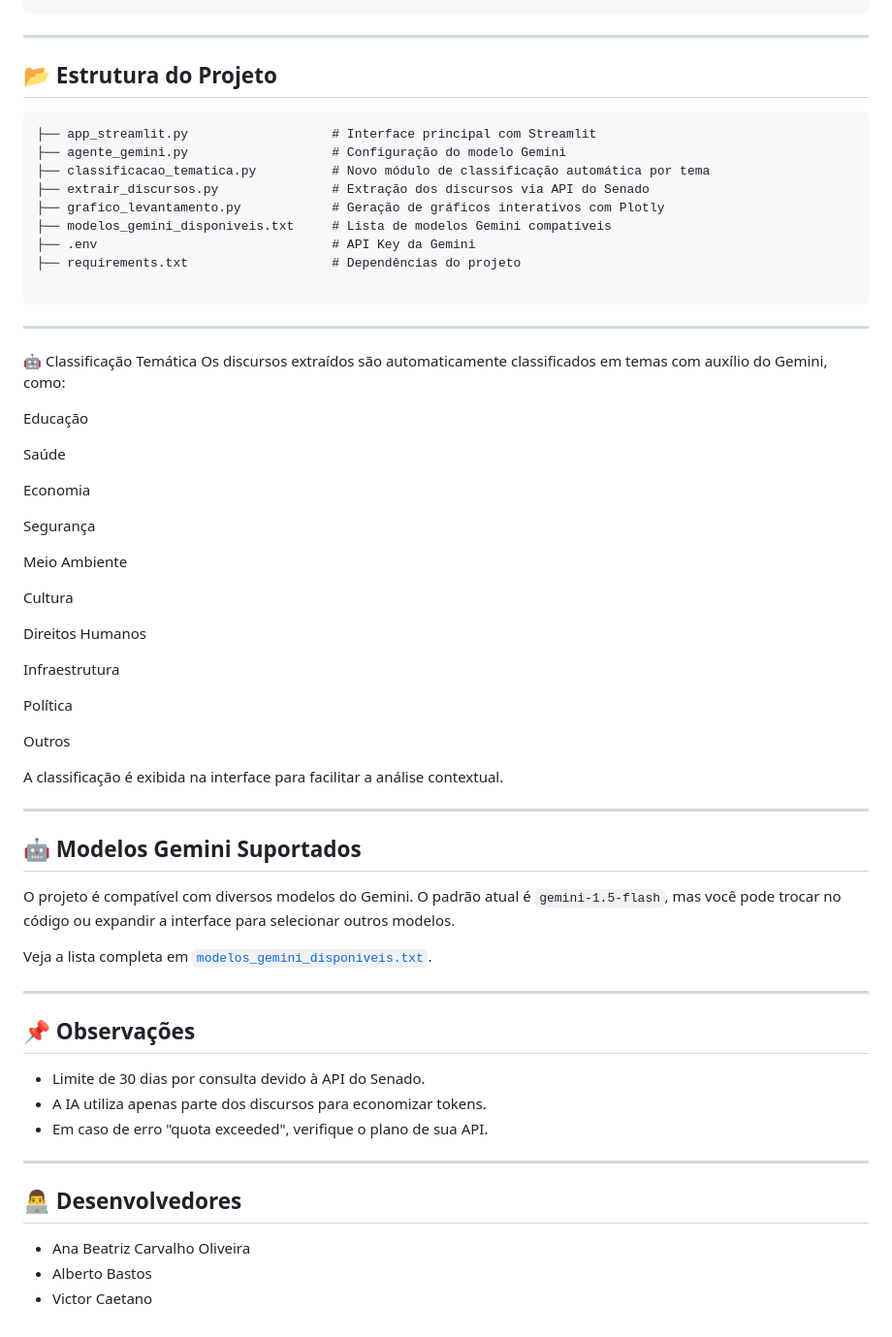
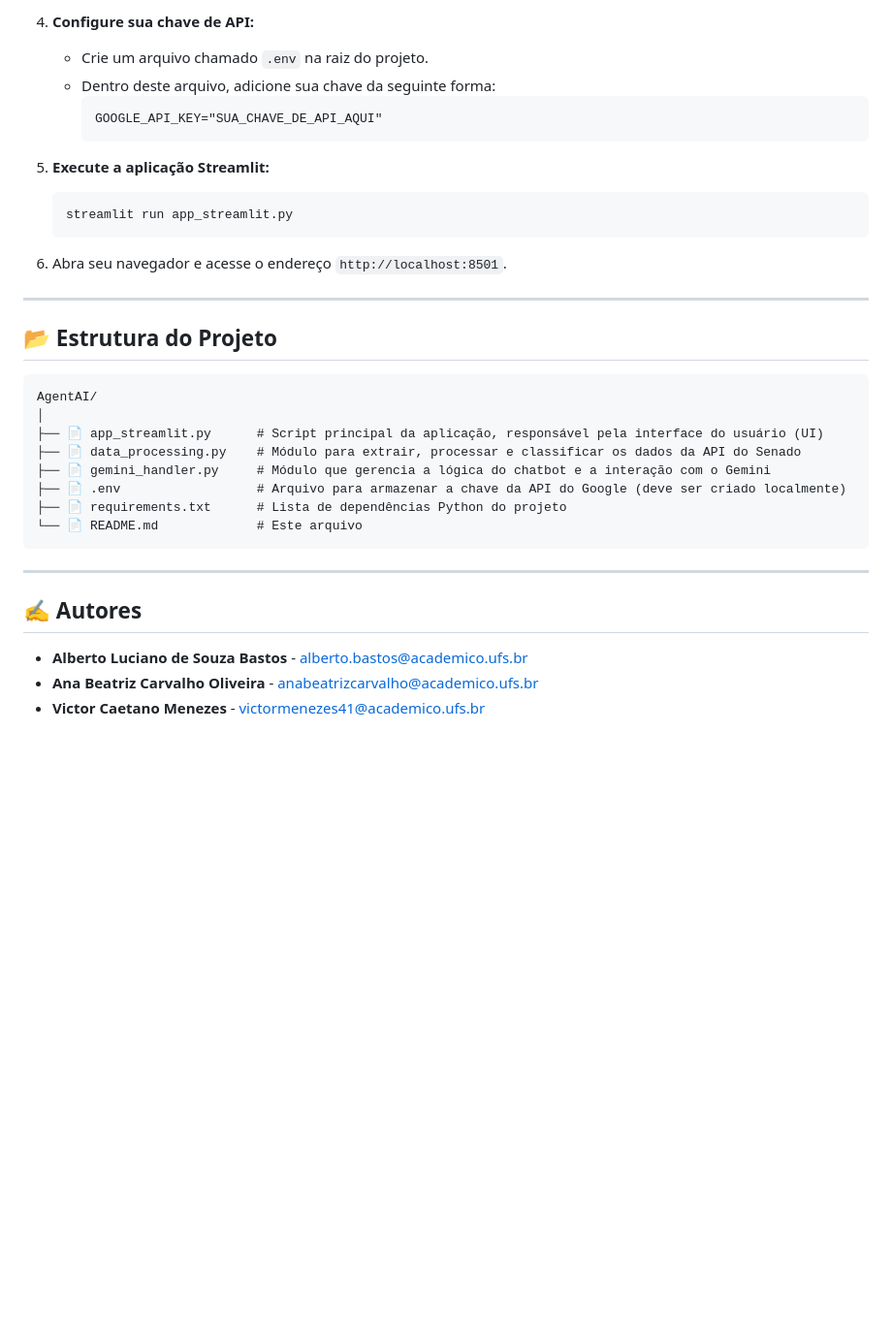
Before and after one commit to AnaBeatriz-Carvalho/AgentAI, a Markdown page: README.md, the part around one of its changes. Shown at 97% size. Drawn GitHub-style; blank space fills up the shorter version.

Commit message:
update do readme

````diff
--- a/README.md
+++ b/README.md
@@ -53,68 +64,37 @@ streamlit run app_streamlit.py
+4.  **Configure sua chave de API:**
+    * Crie um arquivo chamado `.env` na raiz do projeto.
+    * Dentro deste arquivo, adicione sua chave da seguinte forma:
+        ```
+        GOOGLE_API_KEY="SUA_CHAVE_DE_API_AQUI"
+        ```
+
+5.  **Execute a aplicação Streamlit:**
+    ```bash
+    streamlit run app_streamlit.py
+    ```
+
+6.  Abra seu navegador e acesse o endereço `http://localhost:8501`.
 
 ---
 
 ## 📂 Estrutura do Projeto
 
 ```
-├── app_streamlit.py                   # Interface principal com Streamlit
-├── agente_gemini.py                   # Configuração do modelo Gemini
-├── classificacao_tematica.py          # Novo módulo de classificação automática por tema
-├── extrair_discursos.py               # Extração dos discursos via API do Senado
-├── grafico_levantamento.py            # Geração de gráficos interativos com Plotly
-├── modelos_gemini_disponiveis.txt     # Lista de modelos Gemini compatíveis
-├── .env                               # API Key da Gemini
-├── requirements.txt                   # Dependências do projeto
-
+AgentAI/
+│
+├── 📄 app_streamlit.py      # Script principal da aplicação, responsável pela interface do usuário (UI)
+├── 📄 data_processing.py    # Módulo para extrair, processar e classificar os dados da API do Senado
+├── 📄 gemini_handler.py     # Módulo que gerencia a lógica do chatbot e a interação com o Gemini
+├── 📄 .env                  # Arquivo para armazenar a chave da API do Google (deve ser criado localmente)
+├── 📄 requirements.txt      # Lista de dependências Python do projeto
+└── 📄 README.md             # Este arquivo
 ```
 
 ---
 
-🤖 Classificação Temática
-Os discursos extraídos são automaticamente classificados em temas com auxílio do Gemini, como:
 
-Educação
+## ✍️ Autores
 
-Saúde
-
-Economia
-
-Segurança
-
-Meio Ambiente
-
-Cultura
-
-Direitos Humanos
-
-Infraestrutura
-
-Política
-
-Outros
-
-A classificação é exibida na interface para facilitar a análise contextual.
-
----
-
-## 🤖 Modelos Gemini Suportados
-
-O projeto é compatível com diversos modelos do Gemini. O padrão atual é `gemini-1.5-flash`, mas você pode trocar no código ou expandir a interface para selecionar outros modelos.
-
-Veja a lista completa em [`modelos_gemini_disponiveis.txt`](modelos_gemini_disponiveis.txt).
-
----
-
-## 📌 Observações
-
-* Limite de 30 dias por consulta devido à API do Senado.
-* A IA utiliza apenas parte dos discursos para economizar tokens.
-* Em caso de erro "quota exceeded", verifique o plano de sua API.
-
----
-
-
-## 👨‍💻 Desenvolvedores
-
-- Ana Beatriz Carvalho Oliveira
-- Alberto Bastos
-- Victor Caetano
+* **Alberto Luciano de Souza Bastos** - [alberto.bastos@academico.ufs.br](mailto:alberto.bastos@academico.ufs.br)
+* **Ana Beatriz Carvalho Oliveira** - [anabeatrizcarvalho@academico.ufs.br](mailto:anabeatrizcarvalho@academico.ufs.br)
+* **Victor Caetano Menezes** - [victormenezes41@academico.ufs.br](mailto:victormenezes41@academico.ufs.br)
````
Also changed, not shown: other parts of README.md (+56 -45 lines).
